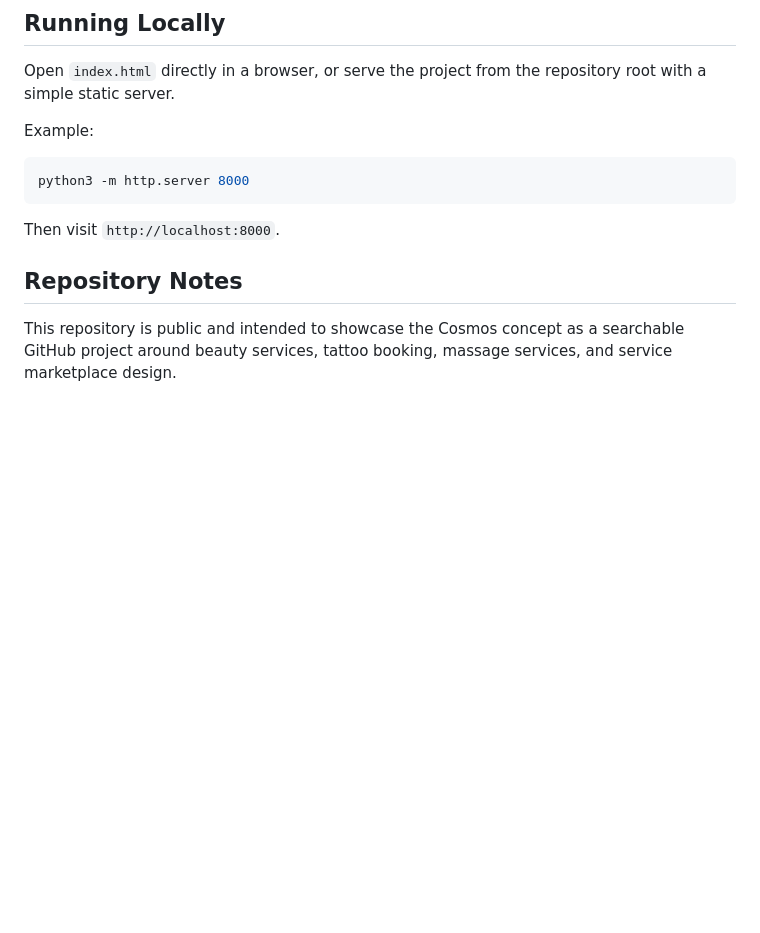
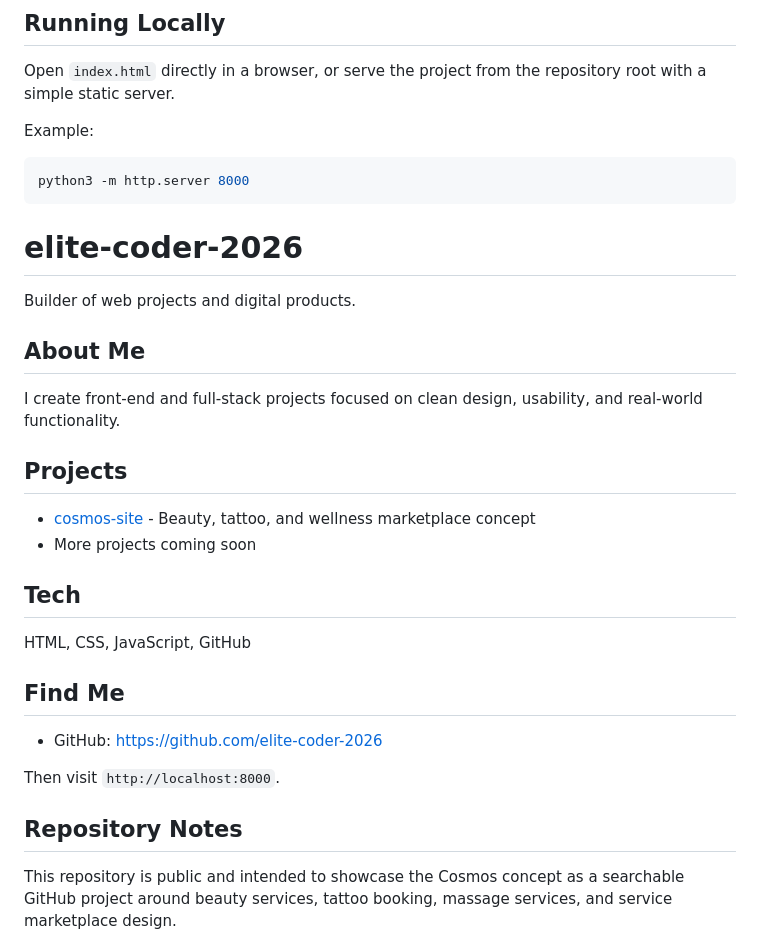
Before and after one commit to elite-coder-2026/cosmos-site, a Markdown page: README.md, the part around the change. Drawn GitHub-style; blank space fills up the shorter version.

````diff
--- a/README.md
+++ b/README.md
@@ -109,6 +109,27 @@ Example:
 python3 -m http.server 8000
 ```
 
+# elite-coder-2026
+
+Builder of web projects and digital products.
+
+## About Me
+
+I create front-end and full-stack projects focused on clean design, usability, and real-world functionality.
+
+## Projects
+
+- [cosmos-site](https://github.com/elite-coder-2026/cosmos-site) - Beauty, tattoo, and wellness marketplace concept
+- More projects coming soon
+
+## Tech
+
+HTML, CSS, JavaScript, GitHub
+
+## Find Me
+
+- GitHub: https://github.com/elite-coder-2026
+
 Then visit `http://localhost:8000`.
 
 ## Repository Notes
````
